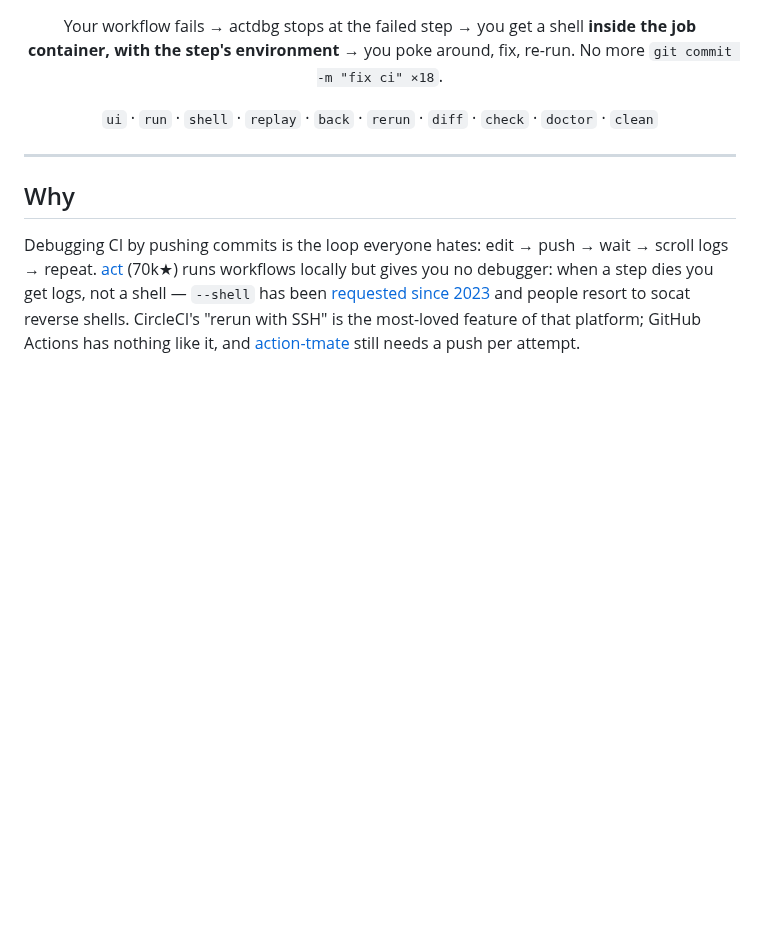
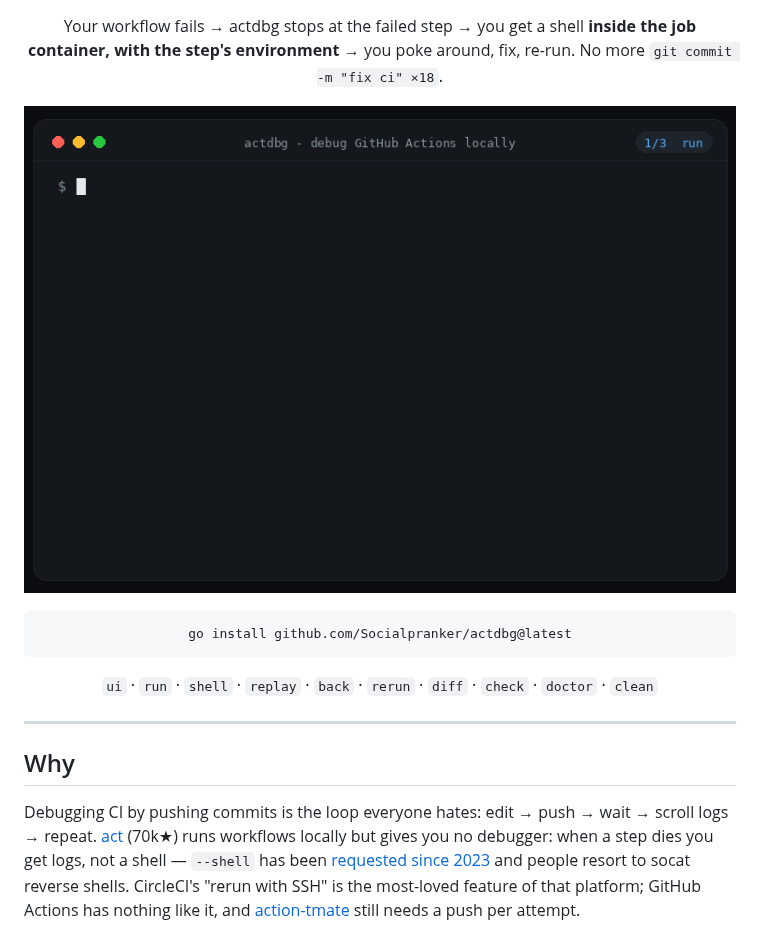
Before and after one commit to Socialpranker/actdbg, a Markdown page: README.md, the part around one of its changes. Drawn GitHub-style; pictures changed too: assets/demo.gif (added); blank space fills up the shorter version.

Commit message:
assets: demo GIF, social preview, README hero (visual pass)

````diff
--- a/README.md
+++ b/README.md
@@ -7,6 +11,12 @@
 Your workflow fails → actdbg stops at the failed step → you get a shell
 **inside the job container, with the step's environment** → you poke around,
 fix, re-run. No more `git commit -m "fix ci" ×18`.
+
+![demo](assets/demo.gif)
+
+```bash
+go install github.com/Socialpranker/actdbg@latest
+```
 
 `ui` · `run` · `shell` · `replay` · `back` · `rerun` · `diff` · `check` · `doctor` · `clean`
 
````
Also changed, not shown: other parts of README.md (+4 -0 lines), assets/social-preview.png (added), 1 other file.
